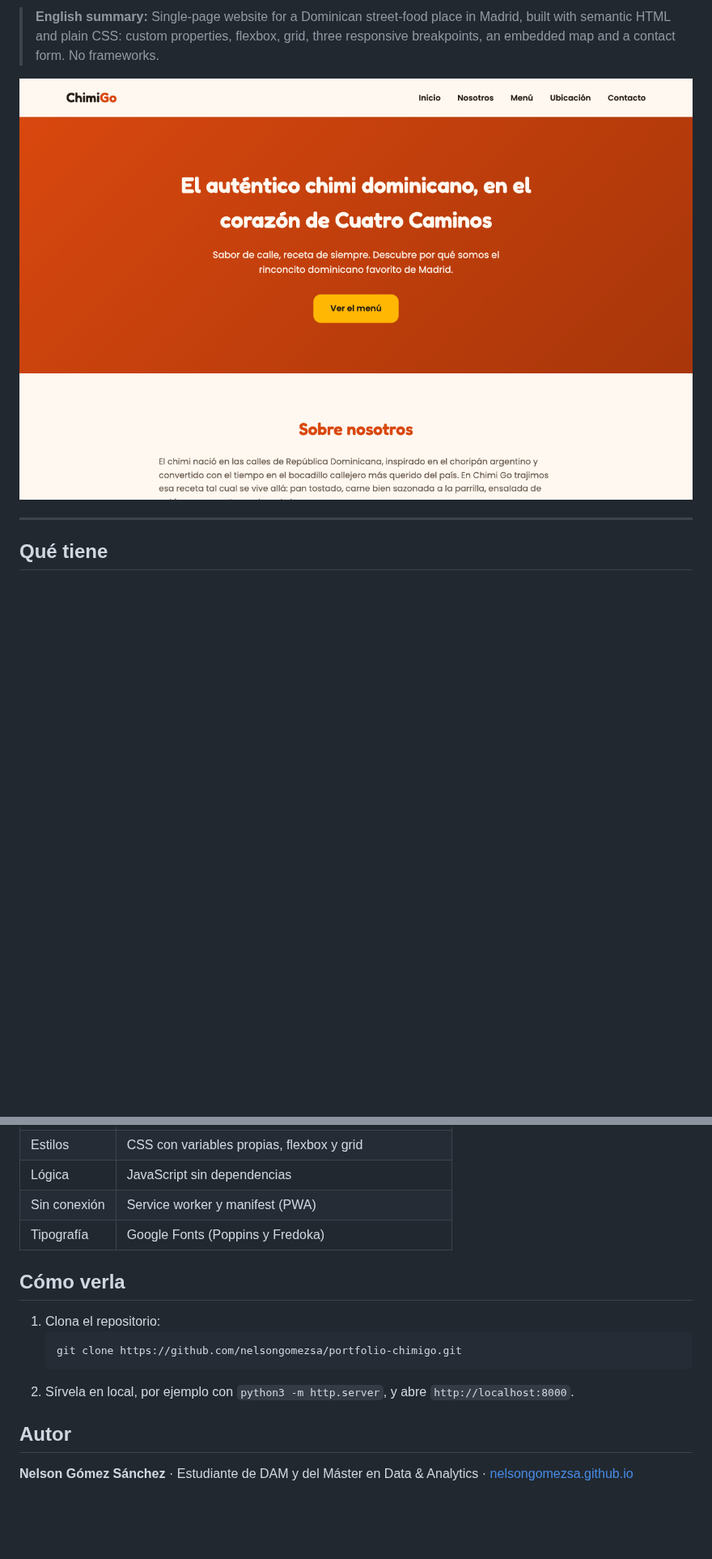
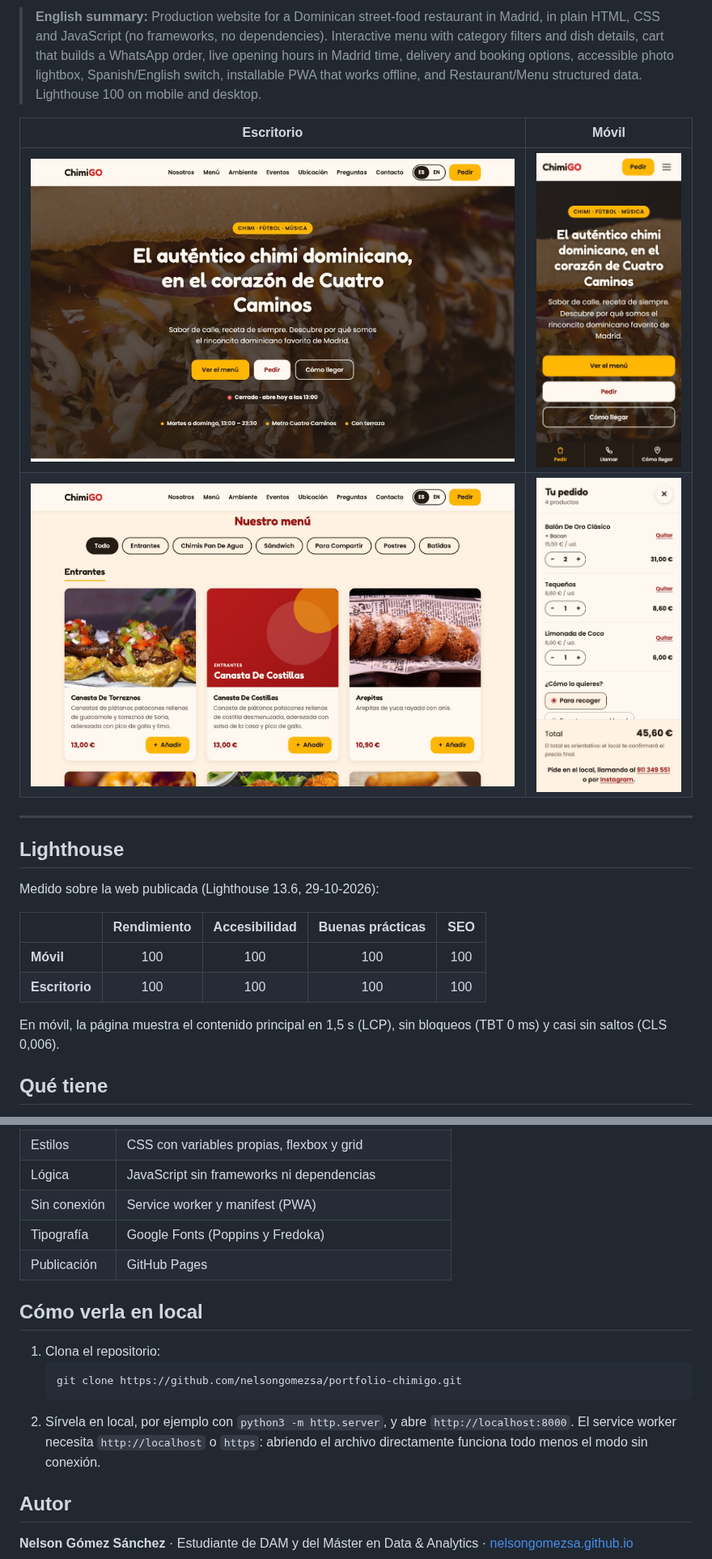
Before and after one commit to nelsongomezsa/portfolio-chimigo, a Markdown page: README.md, 2 parts joined by grey strips. Shown at 81% size. GitHub-like rendering; pictures changed too: docs/captura-escritorio-menu.jpg (added), docs/captura-escritorio.jpg (added), docs/captura-movil-carrito.jpg (added); blank space fills up the shorter version.

````diff
--- a/README.md
+++ b/README.md
@@ -7,9 +12,23 @@
 
-> **English summary:** Single-page website for a Dominican street-food place in Madrid, built with semantic HTML and plain CSS: custom properties, flexbox, grid, three responsive breakpoints, an embedded map and a contact form. No frameworks.
+> **English summary:** Production website for a Dominican street-food restaurant in Madrid, in plain HTML, CSS and JavaScript (no frameworks, no dependencies). Interactive menu with category filters and dish details, cart that builds a WhatsApp order, live opening hours in Madrid time, delivery and booking options, accessible photo lightbox, Spanish/English switch, installable PWA that works offline, and Restaurant/Menu structured data. Lighthouse 100 on mobile and desktop.
 
-![Captura de la web de Chimi Go](docs/captura.png)
+| Escritorio | Móvil |
+|---|---|
+| ![Portada de la web en escritorio](docs/captura-escritorio.jpg) | ![Portada de la web en el móvil](docs/captura-movil.jpg) |
+| ![Carta con filtros por categoría](docs/captura-escritorio-menu.jpg) | ![Carrito con el pedido](docs/captura-movil-carrito.jpg) |
 
 ---
 
+## Lighthouse
+
+Medido sobre la web publicada (Lighthouse 13.6, 29-10-2026):
+
+| | Rendimiento | Accesibilidad | Buenas prácticas | SEO |
+|---|:---:|:---:|:---:|:---:|
+| **Móvil** | 100 | 100 | 100 | 100 |
+| **Escritorio** | 100 | 100 | 100 | 100 |
+
+En móvil, la página muestra el contenido principal en 1,5 s (LCP), sin bloqueos (TBT 0 ms) y casi sin saltos (CLS 0,006).
+
 ## Qué tiene
 
@@ -51,15 +102,16 @@ Un dato vacío en `js/config.js` (o `"PENDIENTE"`) oculta todo lo que depende de
 | Estilos | CSS con variables propias, flexbox y grid |
-| Lógica | JavaScript sin dependencias |
+| Lógica | JavaScript sin frameworks ni dependencias |
 | Sin conexión | Service worker y manifest (PWA) |
 | Tipografía | Google Fonts (Poppins y Fredoka) |
+| Publicación | GitHub Pages |
 
-## Cómo verla
+## Cómo verla en local
 
 1. Clona el repositorio:
    ```bash
    git clone https://github.com/nelsongomezsa/portfolio-chimigo.git
    ```
-2. Sírvela en local, por ejemplo con `python3 -m http.server`, y abre `http://localhost:8000`.
+2. Sírvela en local, por ejemplo con `python3 -m http.server`, y abre `http://localhost:8000`. El service worker necesita `http://localhost` o `https`: abriendo el archivo directamente funciona todo menos el modo sin conexión.
 
 ## Autor
 
````
Also changed, not shown: other parts of README.md (+61 -24 lines).
